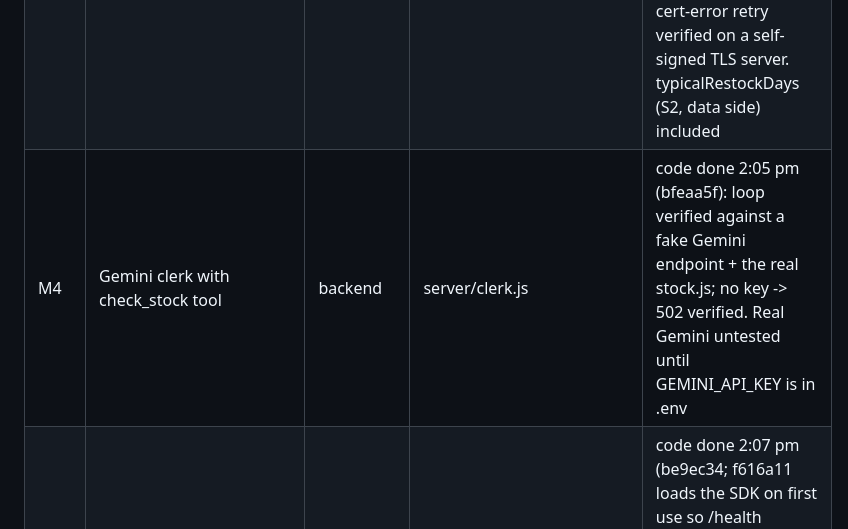
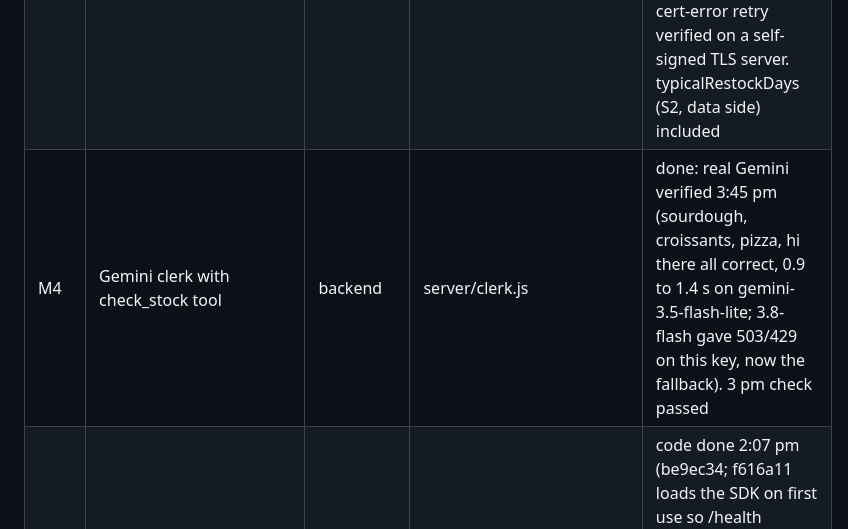
Before and after one commit to SergioB03/Peripie, a Markdown page: TASKS.md, the part around the change. Rendered like a GitHub page.

```diff
--- a/TASKS.md
+++ b/TASKS.md
@@ -8,7 +8,7 @@ See PLAN.md section 7. Claim a file here before editing it. Owner is one of: bac
 | M1 | Scaffold: Express server serving public/ and /api/clerk | backend | server/index.js, package.json, .env.example | done 1:59 pm (e1eab9d), curl-verified: /health, bad_shop, bad_text, greetings |
 | M2 | Schema and seed data in Tiger Data | data | db/schema.sql, db/seed.sql, db/seed-data.js | code done 2:09 pm (3d971dd): schema + seed verified twice (idempotent) on local TimescaleDB 2.30.2 / PG 17 in Docker: 12 inventory rows, 2,880 stock_events in a 10-chunk hypertable. Not yet loaded into Tiger: Sergio runs the two load commands once DATABASE_URL exists, and re-runs seed.sql on demo morning |
 | M3 | check_stock reading from the database, in-memory seed fallback | data | server/stock.js | done 2:09 pm (3d971dd): all 12 products + 6 test phrases identical from DB and in-memory; live DB edit picked up; DB down -> seed fallback; sslmode=require cert-error retry verified on a self-signed TLS server. typicalRestockDays (S2, data side) included |
-| M4 | Gemini clerk with check_stock tool | backend | server/clerk.js | code done 2:05 pm (bfeaa5f): loop verified against a fake Gemini endpoint + the real stock.js; no key -> 502 verified. Real Gemini untested until GEMINI_API_KEY is in .env |
+| M4 | Gemini clerk with check_stock tool | backend | server/clerk.js | done: real Gemini verified 3:45 pm (sourdough, croissants, pizza, hi there all correct, 0.9 to 1.4 s on gemini-3.5-flash-lite; 3.8-flash gave 503/429 on this key, now the fallback). 3 pm check passed |
 | M5 | ElevenLabs audio as a data URL, greeting cache | backend | server/voice.js | code done 2:07 pm (be9ec34; f616a11 loads the SDK on first use so /health answers 0.6 s after boot; 2751462 keeps reply audio inside the page's 12 s window): real SDK verified against a fake endpoint (request shape, greeting cache, 401, 6 s timeout); no key -> audioUrl null verified. Real ElevenLabs untested until ELEVENLABS_API_KEY is in .env |
 | M6 | Page: endpoint, greeting, canned fallback, iOS audio unlock | frontend | public/index.html | code done 2:17 pm (b88f325): node --check passes; fallback logic tested in Node against a mock server (502, 400, timeout, stalled body, refused, bad JSON, missing reply -> canned; request bodies match the contract; canned answers identical to before); silent WAV checked in ffprobe. Verified in desktop Chrome 2:27 pm against the local server: walk-in, greeting fetched from the server, 502 -> canned answer, shop buttons hidden inside (33ca889). iOS audio and the ElevenLabs path still need a phone check (M7) |
 | M7 | Deployed on Replit, tested on a phone | sergio | - | todo; hosting decided 3:05 pm: Replit (AWS App Runner is a stretch after the submission) |
```
Also changed, not shown: PLAN.md (+3 -1 lines), docs/decisions.md (+1 -0 lines).
